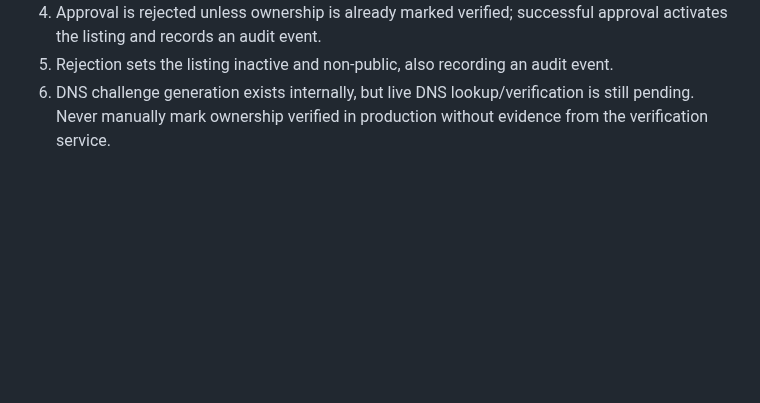
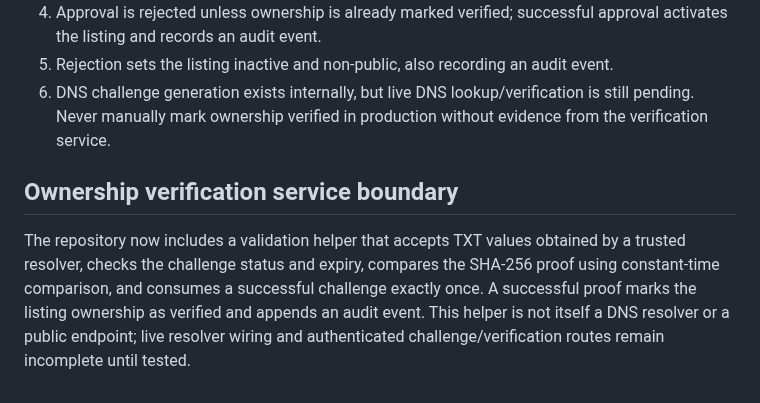
Before and after one commit to digiservbiz/Domhostify, a Markdown page: docs/ARCHITECTURE.md, the part around the change. GitHub-like rendering; blank space fills up the shorter version.

Commit message:
Document ownership verification helper boundary

```diff
--- a/docs/ARCHITECTURE.md
+++ b/docs/ARCHITECTURE.md
@@ -73,3 +73,7 @@ Select integrations based on access, commercial terms, region, price freshness,
 4. Approval is rejected unless ownership is already marked verified; successful approval activates the listing and records an audit event.
 5. Rejection sets the listing inactive and non-public, also recording an audit event.
 6. DNS challenge generation exists internally, but live DNS lookup/verification is still pending. Never manually mark ownership verified in production without evidence from the verification service.
+
+
+## Ownership verification service boundary
+The repository now includes a validation helper that accepts TXT values obtained by a trusted resolver, checks the challenge status and expiry, compares the SHA-256 proof using constant-time comparison, and consumes a successful challenge exactly once. A successful proof marks the listing ownership as verified and appends an audit event. This helper is not itself a DNS resolver or a public endpoint; live resolver wiring and authenticated challenge/verification routes remain incomplete until tested.
```
